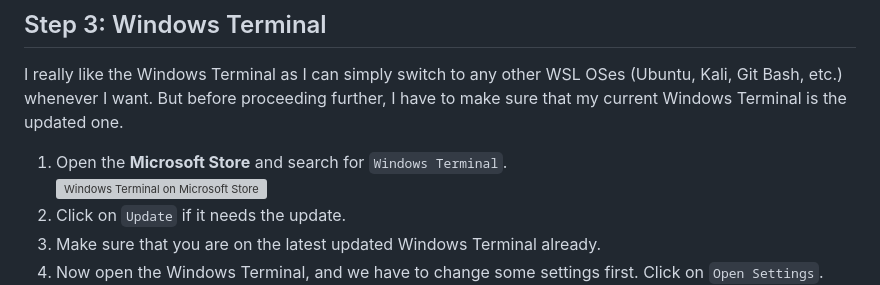
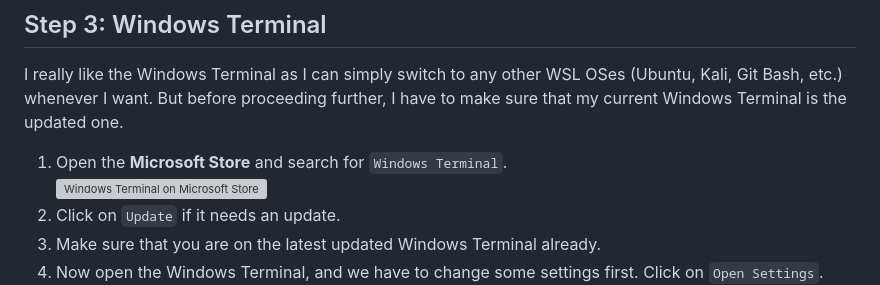
Before and after one commit to FahimFBA/CUDA-WSL2-Ubuntu, a Markdown page: README.md, the part around the change. Drawn GitHub-style; grey boxes are pictures that could not be loaded.

Commit message:
fix: typo

```diff
--- a/README.md
+++ b/README.md
@@ -57,7 +57,7 @@ Go to [the official website](https://learn.microsoft.com/en-us/powershell/script
 I really like the Windows Terminal as I can simply switch to any other WSL OSes (Ubuntu, Kali, Git Bash, etc.) whenever I want. But before proceeding further, I have to make sure that my current Windows Terminal is the updated one.
 
 1. Open the **Microsoft Store** and search for `Windows Terminal`. <br> ![Windows Terminal on Microsoft Store](img/9.png)
-2. Click on `Update` if it needs the update.
+2. Click on `Update` if it needs an update.
 3. Make sure that you are on the latest updated Windows Terminal already.
 4. Now open the Windows Terminal, and we have to change some settings first. Click on `Open Settings`. <br> ![Windows Terminal Settings Customization](img/10.png)
 5. If you do not see the `Open Settings` prompt, then simply click the drop-down arrow, and click on `Settings`. <br> ![Settings](img/11.png)
```
